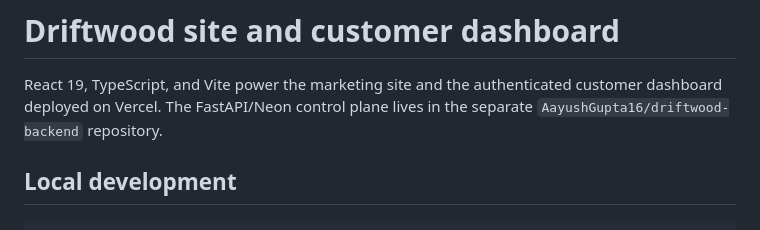
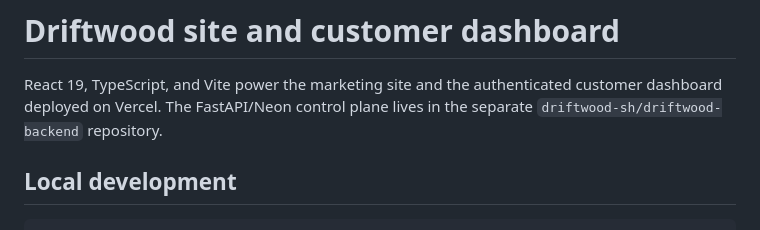
Before and after one commit to AayushGupta16/driftwood, a Markdown page: landing/README.md, the part around the change. GitHub-like rendering.

Commit message:
Document the Driftwood GitHub organization migration

```diff
--- a/landing/README.md
+++ b/landing/README.md
@@ -2,7 +2,7 @@
 
 React 19, TypeScript, and Vite power the marketing site and the authenticated
 customer dashboard deployed on Vercel. The FastAPI/Neon control plane lives in
-the separate `AayushGupta16/driftwood-backend` repository.
+the separate `driftwood-sh/driftwood-backend` repository.
 
 ## Local development
 
```
Also changed, not shown: GITHUB.md (added, +25 -0 lines).
